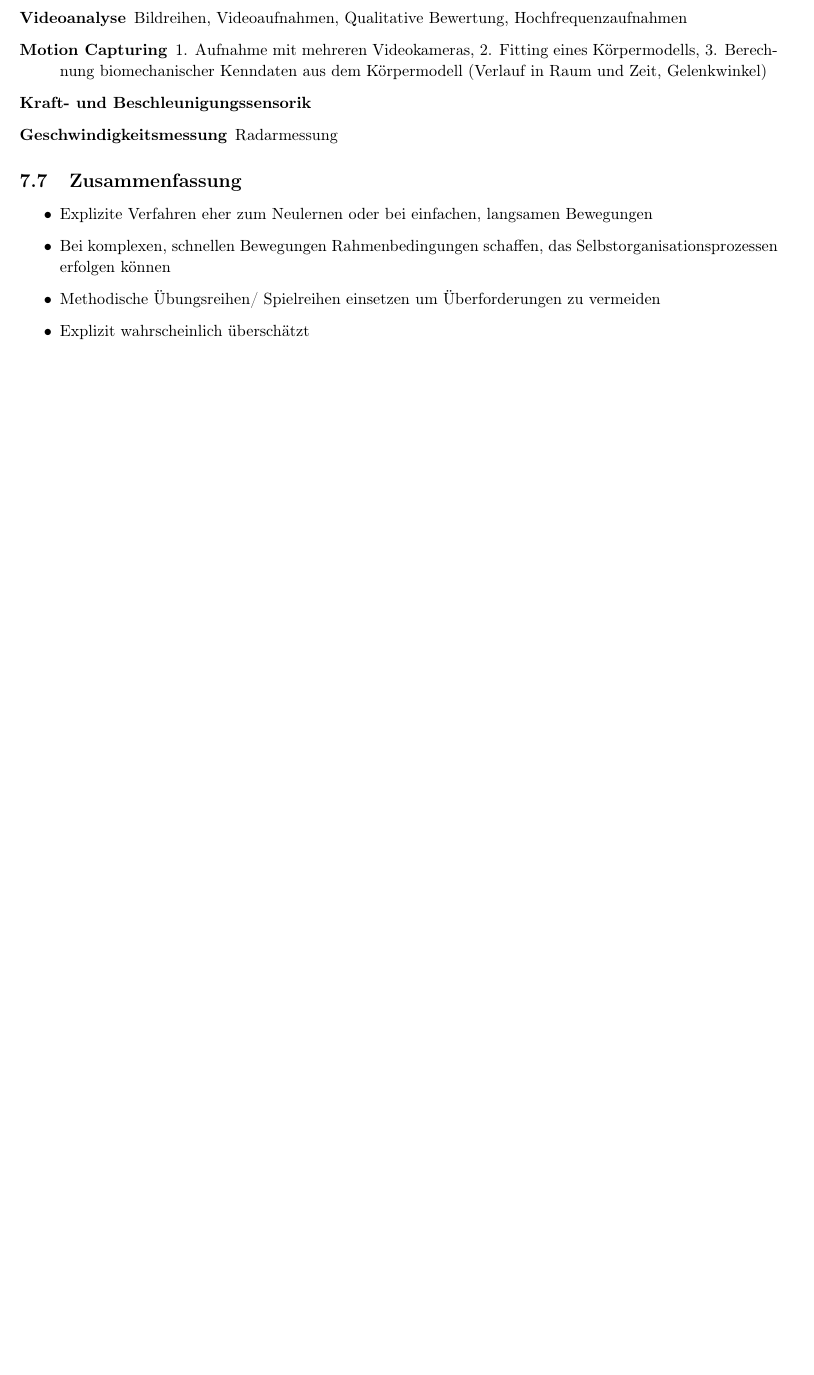
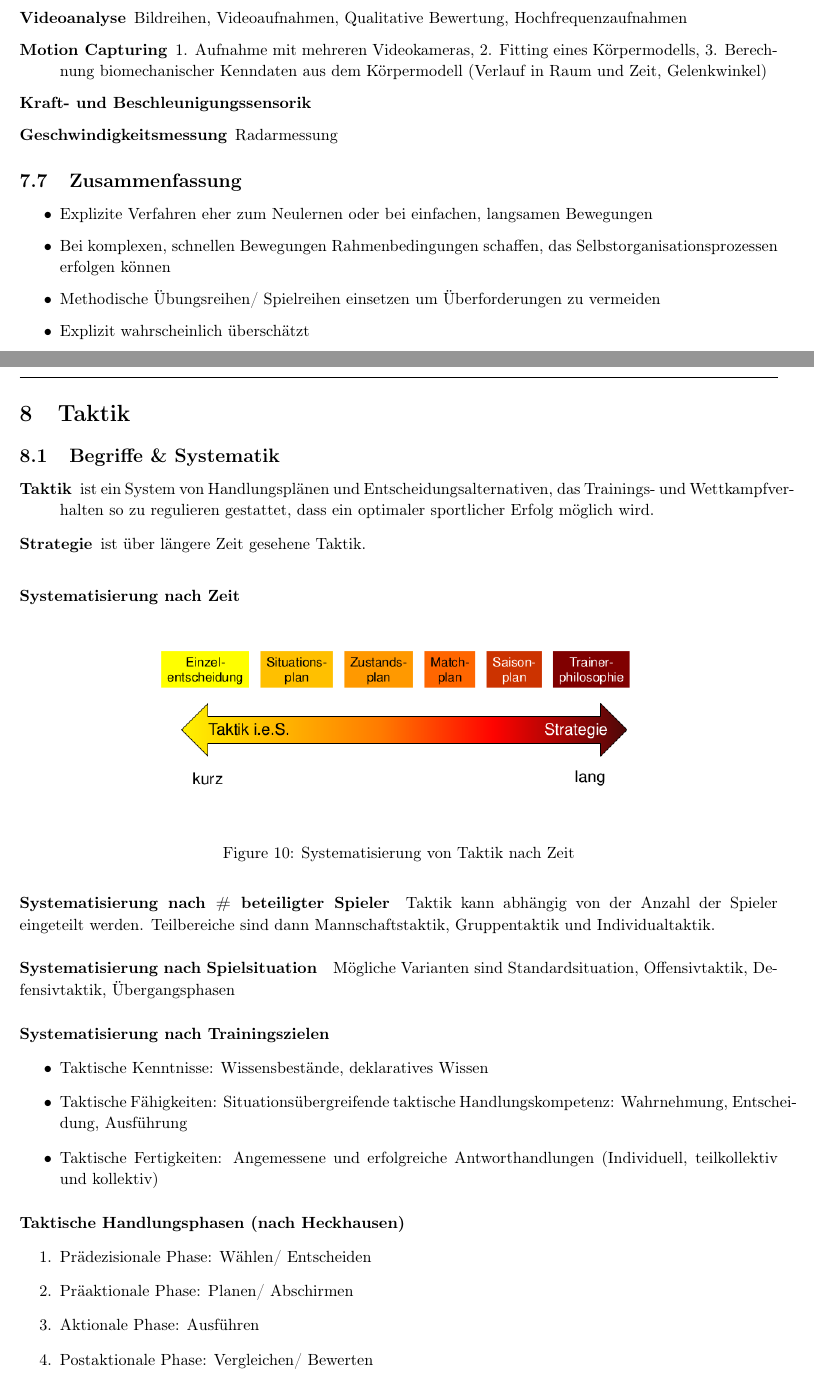
Before and after one commit to AnonymFx/trainingswissenschafften-zusammenfassung, a LaTeX document (report.tex, which reads content/taktik.tex): part of page 45 of 46 before the commit and two parts of pages 45 and 46 of 48 after it, the two joined at a grey line, cut so that both start at the same text, the shorter picture padded with empty space. Compiled offline with pdfLaTeX.

Commit message:
taktik begriffe & semantik section

```diff
--- a/content/taktik.tex
+++ b/content/taktik.tex
@@ -2,3 +2,30 @@
 \section{Taktik}
 
 \subsection{Begriffe \& Systematik}
+\begin{description}
+  \item[Taktik] ist ein System von Handlungsplänen und Entscheidungsalternativen, das Trainings- und Wettkampfverhalten so zu regulieren gestattet, dass ein optimaler sportlicher Erfolg möglich wird.
+  \item[Strategie] ist über längere Zeit gesehene Taktik.
+\end{description}
+\begin{figure}[H]
+  \begin{flushleft}
+    \textbf{Systematisierung nach Zeit}
+  \end{flushleft}
+  \centering
+  \includegraphics[width=.7\textwidth]{pictures/taktik_systematisierung.png}
+  \caption{Systematisierung von Taktik nach Zeit}
+\end{figure}
+\paragraph{Systematisierung nach \# beteiligter Spieler} Taktik kann abhängig von der Anzahl der Spieler eingeteilt werden. Teilbereiche sind dann Mannschaftstaktik, Gruppentaktik und Individualtaktik.
+\paragraph{Systematisierung nach Spielsituation} Mögliche Varianten sind Standardsituation, Offensivtaktik, Defensivtaktik, Übergangsphasen
+\paragraph{Systematisierung nach Trainingszielen}
+\begin{itemize}
+  \item Taktische Kenntnisse: Wissensbestände, deklaratives Wissen
+  \item Taktische Fähigkeiten: Situationsübergreifende taktische Handlungskompetenz: Wahrnehmung, Entscheidung, Ausführung
+  \item Taktische Fertigkeiten: Angemessene und erfolgreiche Antworthandlungen (Individuell, teilkollektiv und kollektiv)
+\end{itemize}
+\paragraph{Taktische Handlungsphasen (nach Heckhausen)}
+\begin{enumerate}
+  \item Prädezisionale Phase: Wählen/ Entscheiden
+  \item Präaktionale Phase: Planen/ Abschirmen
+  \item Aktionale Phase: Ausführen
+  \item Postaktionale Phase: Vergleichen/ Bewerten
+\end{enumerate}
@@ -5,3 +39,5 @@
+\paragraph{Fehlerquellen bei taktischen Entscheidungen} Taktische Fehlentscheidungen können durch alle 3 Phasen enstehen. Falsche Situationswahrnehmung und -analyse (sensorische Probleme), Inkorrekte gedankliche Lösungen (Wahl der falschen Alternative, Menge an Vorerfahrung, akt. Einflüsse) und eine mangelnde motorische Umsetzung (Fehleinschätzung der Fähigkeiten, situative Umstände)
+
 
 \subsection{Determinanten}
 
```
Also changed, not shown: report.tex (+2 -0 lines), pictures/taktik_phasenstruktur_des_handelns.png (added), pictures/taktik_systematisierung.png (added), content/taktik.tex (7 more changed lines).
